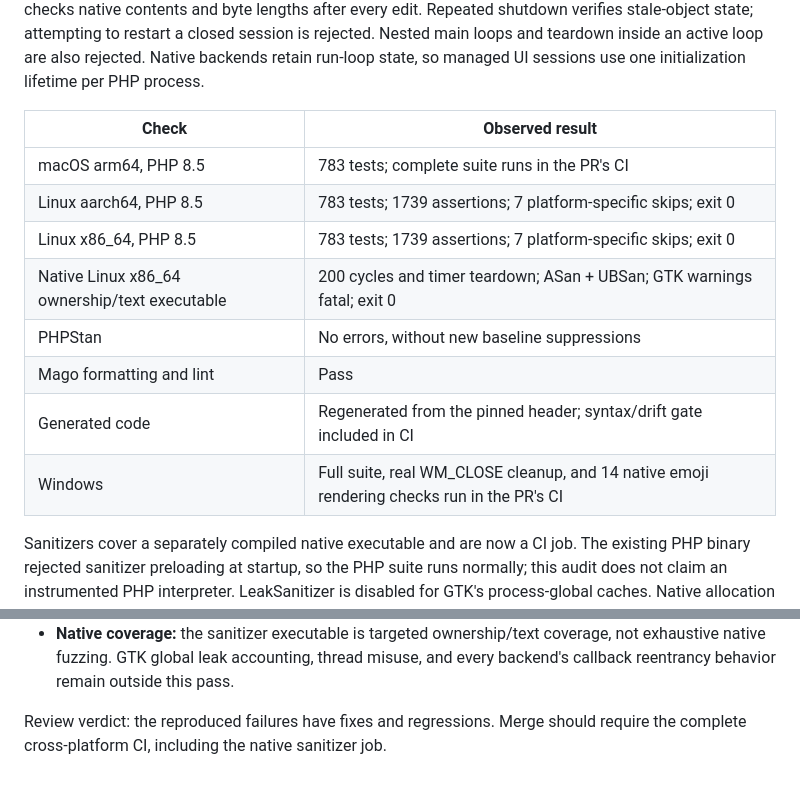
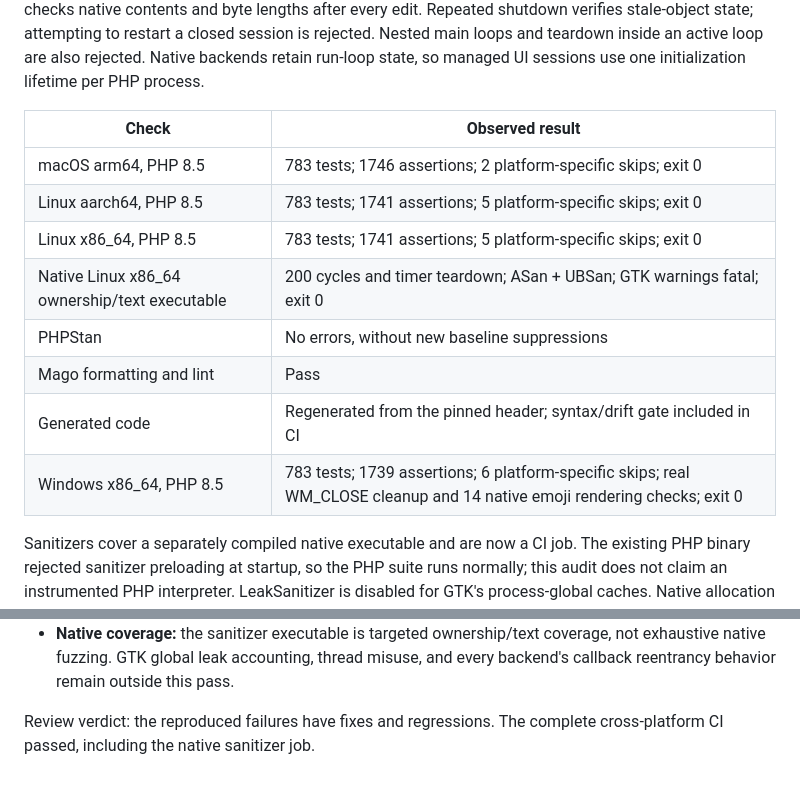
Before and after one commit to HelgeSverre/libui, a Markdown page: docs/reports/2026-10-14-robustness-audit.md, 2 parts joined by grey strips. GitHub-like rendering.

Commit message:
Prepare v0.8.1 release

```diff
--- a/docs/reports/2026-10-14-robustness-audit.md
+++ b/docs/reports/2026-10-14-robustness-audit.md
@@ -47,14 +47,14 @@ use one initialization lifetime per PHP process.
 
 | Check | Observed result |
 | --- | --- |
-| macOS arm64, PHP 8.5 | 783 tests; complete suite runs in the PR's CI |
-| Linux aarch64, PHP 8.5 | 783 tests; 1739 assertions; 7 platform-specific skips; exit 0 |
-| Linux x86_64, PHP 8.5 | 783 tests; 1739 assertions; 7 platform-specific skips; exit 0 |
+| macOS arm64, PHP 8.5 | 783 tests; 1746 assertions; 2 platform-specific skips; exit 0 |
+| Linux aarch64, PHP 8.5 | 783 tests; 1741 assertions; 5 platform-specific skips; exit 0 |
+| Linux x86_64, PHP 8.5 | 783 tests; 1741 assertions; 5 platform-specific skips; exit 0 |
 | Native Linux x86_64 ownership/text executable | 200 cycles and timer teardown; ASan + UBSan; GTK warnings fatal; exit 0 |
 | PHPStan | No errors, without new baseline suppressions |
 | Mago formatting and lint | Pass |
 | Generated code | Regenerated from the pinned header; syntax/drift gate included in CI |
-| Windows | Full suite, real WM_CLOSE cleanup, and 14 native emoji rendering checks run in the PR's CI |
+| Windows x86_64, PHP 8.5 | 783 tests; 1739 assertions; 6 platform-specific skips; real WM_CLOSE cleanup and 14 native emoji rendering checks; exit 0 |
 
 Sanitizers cover a separately compiled native executable and are now a CI job.
 The existing PHP binary rejected sanitizer preloading at startup, so the PHP
@@ -82,5 +82,5 @@ leak checks and explicit cleanup regressions provide separate teardown evidence.
   coverage, not exhaustive native fuzzing. GTK global leak accounting, thread
   misuse, and every backend's callback reentrancy behavior remain outside this pass.
 
-Review verdict: the reproduced failures have fixes and regressions. Merge should
-require the complete cross-platform CI, including the native sanitizer job.
+Review verdict: the reproduced failures have fixes and regressions. The complete
+cross-platform CI passed, including the native sanitizer job.
```
Also changed, not shown: CHANGELOG.md (+3 -0 lines).
